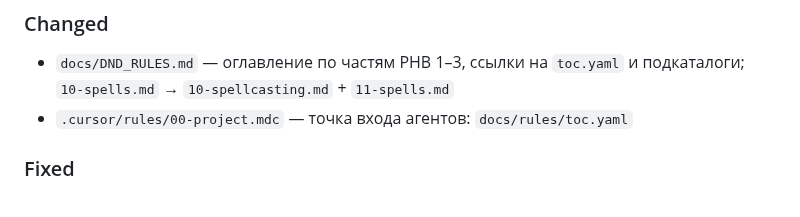
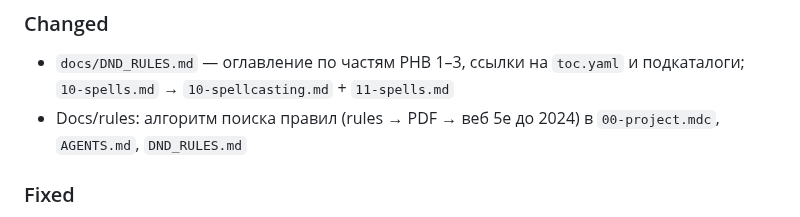
Before and after one commit to discipleartem/dnd_mud, a Markdown page: docs/CHANGELOG.md, the part around the change. Drawn GitHub-style.

Commit message:
docs: note PHB lookup algorithm in CHANGELOG Unreleased
Co-authored-by: Cursor <cursoragent@cursor.com>

```diff
--- a/docs/CHANGELOG.md
+++ b/docs/CHANGELOG.md
@@ -8,7 +8,7 @@
 
 ### Changed
 - `docs/DND_RULES.md` — оглавление по частям PHB 1–3, ссылки на `toc.yaml` и подкаталоги; `10-spells.md` → `10-spellcasting.md` + `11-spells.md`
-- `.cursor/rules/00-project.mdc` — точка входа агентов: `docs/rules/toc.yaml`
+- Docs/rules: алгоритм поиска правил (rules → PDF → веб 5e до 2024) в `00-project.mdc`, `AGENTS.md`, `DND_RULES.md`
 
 ### Fixed
 - HardCore: прирост HP от «кость + CON» не опускается ниже 1 на любом уровне (`core/progression.py`)
```
